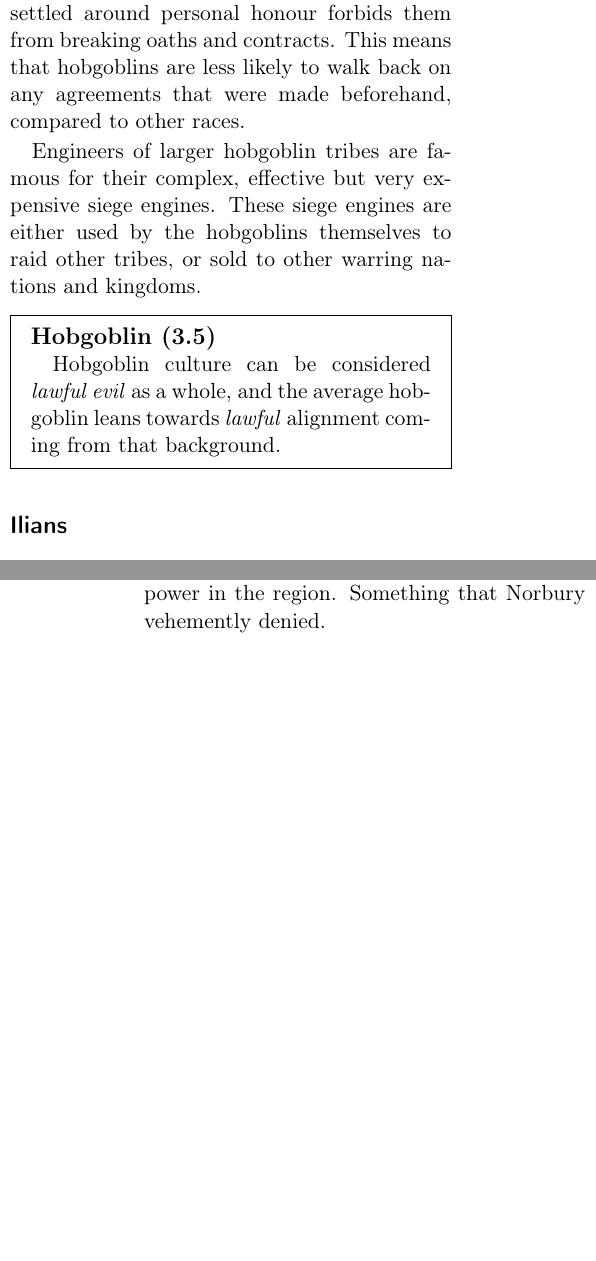
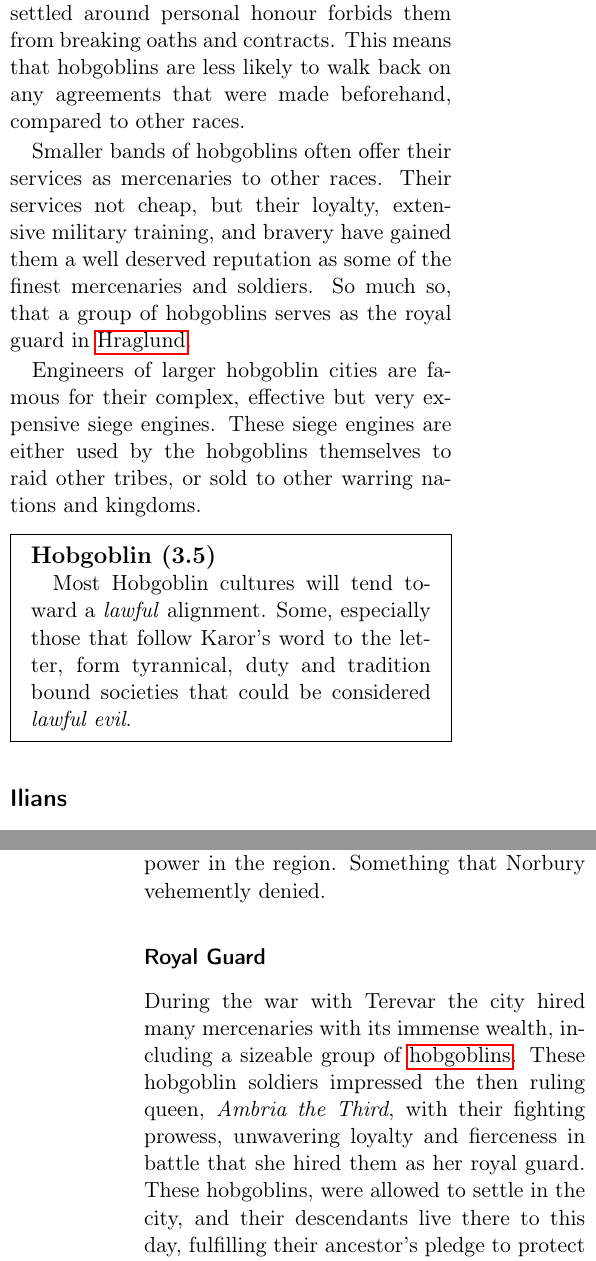
Before and after one commit to n0la/wayfaerersguide-everblack, a LaTeX book (wayfaerersguide-everblack.tex, which reads chapters/citykingdoms/hraglund.tex, chapters/races/hobgoblins.tex): two parts of the columns of pages 31 and 55 of 97, joined at a grey line, cut so that both start at the same text, the shorter picture padded with empty space. Compiled offline with pdfLaTeX.

Commit message:
improved upon Hobgoblins by making royal guards

```diff
--- a/chapters/citykingdoms/hraglund.tex
+++ b/chapters/citykingdoms/hraglund.tex
@@ -80,6 +80,17 @@ multiple occasions that Norbury had secretly aided the alliance of Nerever to
 weakened Hraglund's power in the region. Something that Norbury vehemently
 denied.
 
+\subsubsection{Royal Guard}
+
+During the war with Terevar the city hired many mercenaries with its immense
+wealth, including a sizeable group of \hyperref[sec:Hobgoblins]{hobgoblins}.
+These hobgoblin soldiers impressed the then ruling queen, \emph{Ambria the
+  Third}, with their fighting prowess, unwavering loyalty and fierceness in
+battle that she hired them as her royal guard. These hobgoblins, were allowed
+to settle in the city, and their descendants live there to this day,
+fulfilling their ancestor's pledge to protect the ruling monarch of the
+Hraglund.
+
 \subsubsection{Population}
 
 After the plague the city had roughly 19 million people, of which most were
--- a/chapters/races/hobgoblins.tex
+++ b/chapters/races/hobgoblins.tex
@@ -23,13 +23,20 @@ partners, as their culture settled around personal honour forbids them from
 breaking oaths and contracts. This means that hobgoblins are less likely to
 walk back on any agreements that were made beforehand, compared to other races.
 
-Engineers of larger hobgoblin tribes are famous for their complex, effective
+Smaller bands of hobgoblins often offer their services as mercenaries to other
+races. Their services not cheap, but their loyalty, extensive military
+training, and bravery have gained them a well deserved reputation as some of
+the finest mercenaries and soldiers. So much so, that a group of hobgoblins
+serves as the royal guard in \nameref{sec:Hraglund}.
+
+Engineers of larger hobgoblin cities are famous for their complex, effective
 but very expensive siege engines. These siege engines are either used by the
 hobgoblins themselves to raid other tribes, or sold to other warring nations
 and kingdoms.
 
 \begin{35e}{Hobgoblin}
-  Hobgoblin culture can be considered \emph{lawful evil} as a whole, and the
-  average hobgoblin leans towards \emph{lawful} alignment coming from that
-  background.
+  Most Hobgoblin cultures will tend toward a \emph{lawful} alignment.
+  Some, especially those that follow Karor's word to the letter, form
+  tyrannical, duty and tradition bound societies that could be considered
+  \emph{lawful evil}.
 \end{35e}
```
